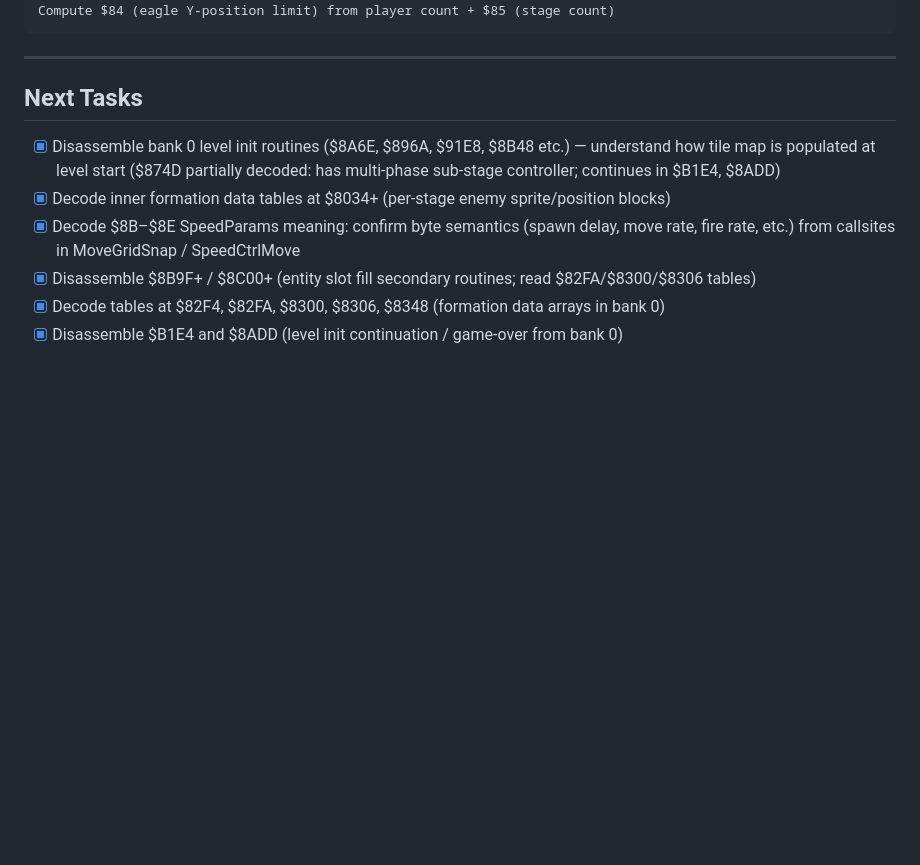
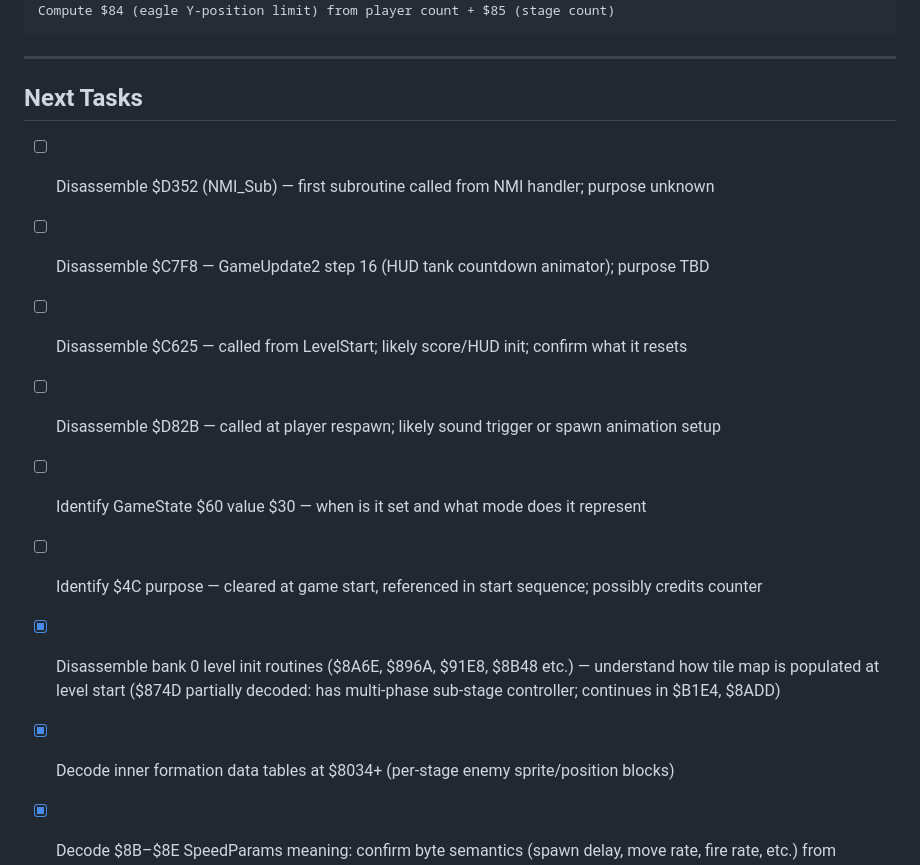
Before and after one commit to vgrichina/battlecity, a Markdown page: REVERSE.md, the part around the change. Drawn GitHub-style; blank space fills up the shorter version.

Commit message:
Add 6 remaining gap tasks to Next Tasks
Co-Authored-By: Claude Sonnet 4.6 <noreply@anthropic.com>

```diff
--- a/REVERSE.md
+++ b/REVERSE.md
@@ -1265,6 +1265,13 @@ Compute $84 (eagle Y-position limit) from player count + $85 (stage count)
 
 ## Next Tasks
 
+- [ ] Disassemble $D352 (NMI_Sub) — first subroutine called from NMI handler; purpose unknown
+- [ ] Disassemble $C7F8 — GameUpdate2 step 16 (HUD tank countdown animator); purpose TBD
+- [ ] Disassemble $C625 — called from LevelStart; likely score/HUD init; confirm what it resets
+- [ ] Disassemble $D82B — called at player respawn; likely sound trigger or spawn animation setup
+- [ ] Identify GameState $60 value $30 — when is it set and what mode does it represent
+- [ ] Identify $4C purpose — cleared at game start, referenced in start sequence; possibly credits counter
+
 - [x] Disassemble bank 0 level init routines ($8A6E, $896A, $91E8, $8B48 etc.) — understand how tile map is populated at level start ($874D partially decoded: has multi-phase sub-stage controller; continues in $B1E4, $8ADD)
 - [x] Decode inner formation data tables at $8034+ (per-stage enemy sprite/position blocks)
 - [x] Decode $8B–$8E SpeedParams meaning: confirm byte semantics (spawn delay, move rate, fire rate, etc.) from callsites in MoveGridSnap / SpeedCtrlMove
```
